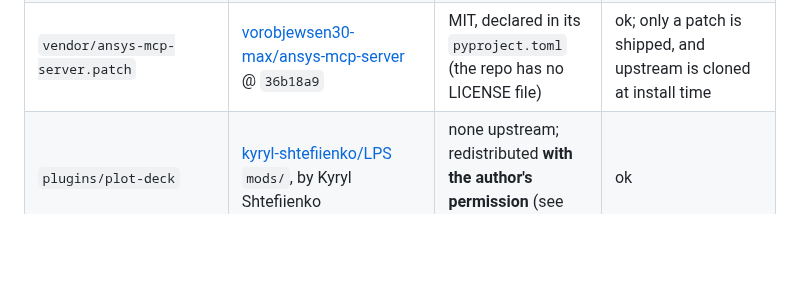
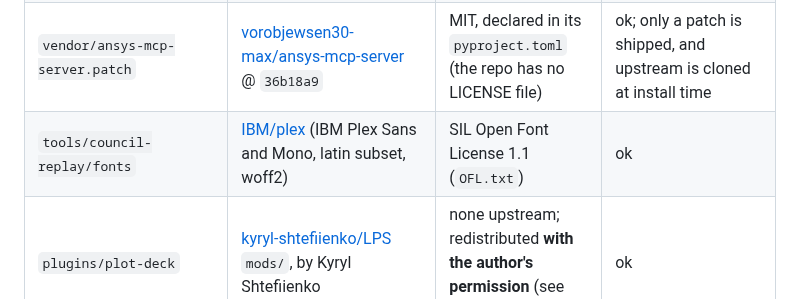
Before and after one commit to ahmadhammoud56/MOAA, a Markdown page: THIRD_PARTY.md, the part around the change. GitHub-like rendering; blank space fills up the shorter version.

```diff
--- a/THIRD_PARTY.md
+++ b/THIRD_PARTY.md
@@ -15,6 +15,7 @@ MOAA's own code (the Specialist Council, the Agent Arena, the installer) is MIT
 | `skills/reverse-engineer-anything` | [morluto/rea](https://github.com/morluto/rea) | MIT | ok |
 | `skills/paper2agent` | [jmiao24/Paper2Agent](https://github.com/jmiao24/Paper2Agent) | MIT (code). The bundled paper and supplement text was licence-checked by the maintainer. | ok |
 | `vendor/ansys-mcp-server.patch` | [vorobjewsen30-max/ansys-mcp-server](https://github.com/vorobjewsen30-max/ansys-mcp-server) @ `36b18a9` | MIT, declared in its `pyproject.toml` (the repo has no LICENSE file) | ok; only a patch is shipped, and upstream is cloned at install time |
+| `tools/council-replay/fonts` | [IBM/plex](https://github.com/IBM/plex) (IBM Plex Sans and Mono, latin subset, woff2) | SIL Open Font License 1.1 (`OFL.txt`) | ok |
 | `plugins/plot-deck` | [kyryl-shtefiienko/LPS](https://github.com/kyryl-shtefiienko/LPS) `mods/`, by Kyryl Shtefiienko | none upstream; redistributed **with the author's permission** (see `PERMISSION.md`) | ok |
 | `skills/agent-teams`, `skills/local-build`, `skills/path-safety`, `agents/code-improver.md` | own work (Ahmad Hammoud) | MIT (root LICENSE) | ok |
 
```
Also changed, not shown: CHANGELOG.md (+14 -1 lines), README.md (+1 -1 lines), docs/demo/council-run.gif, 14 other files.
